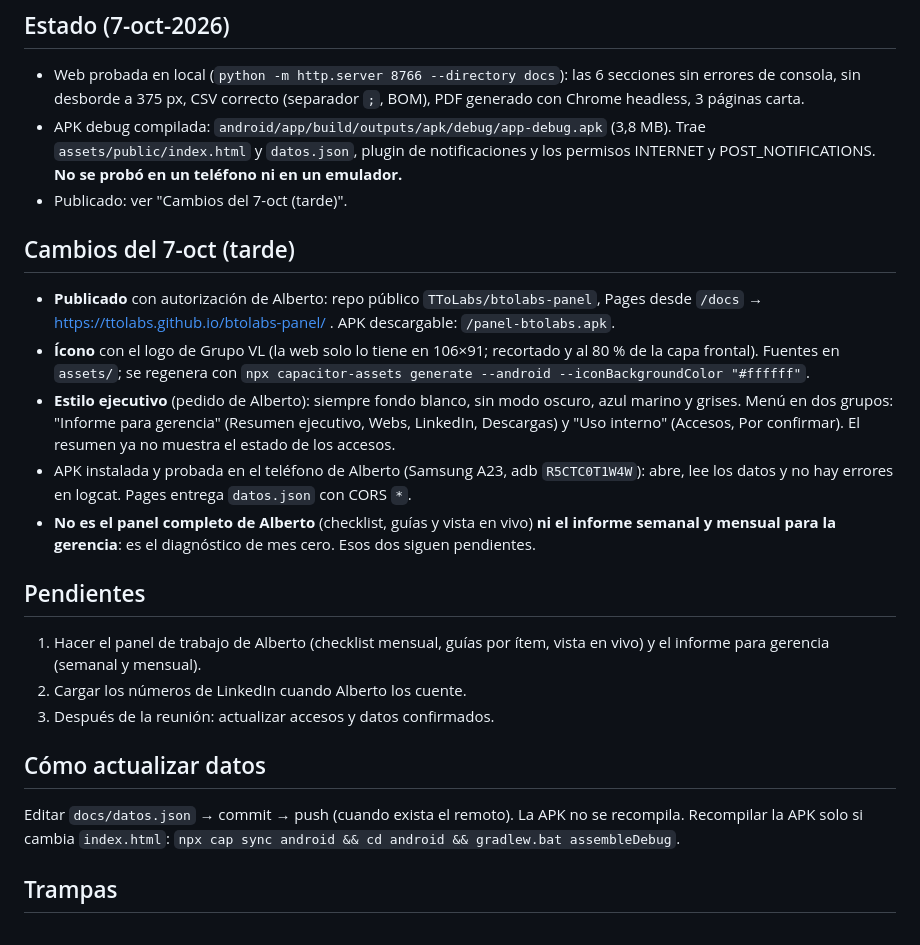
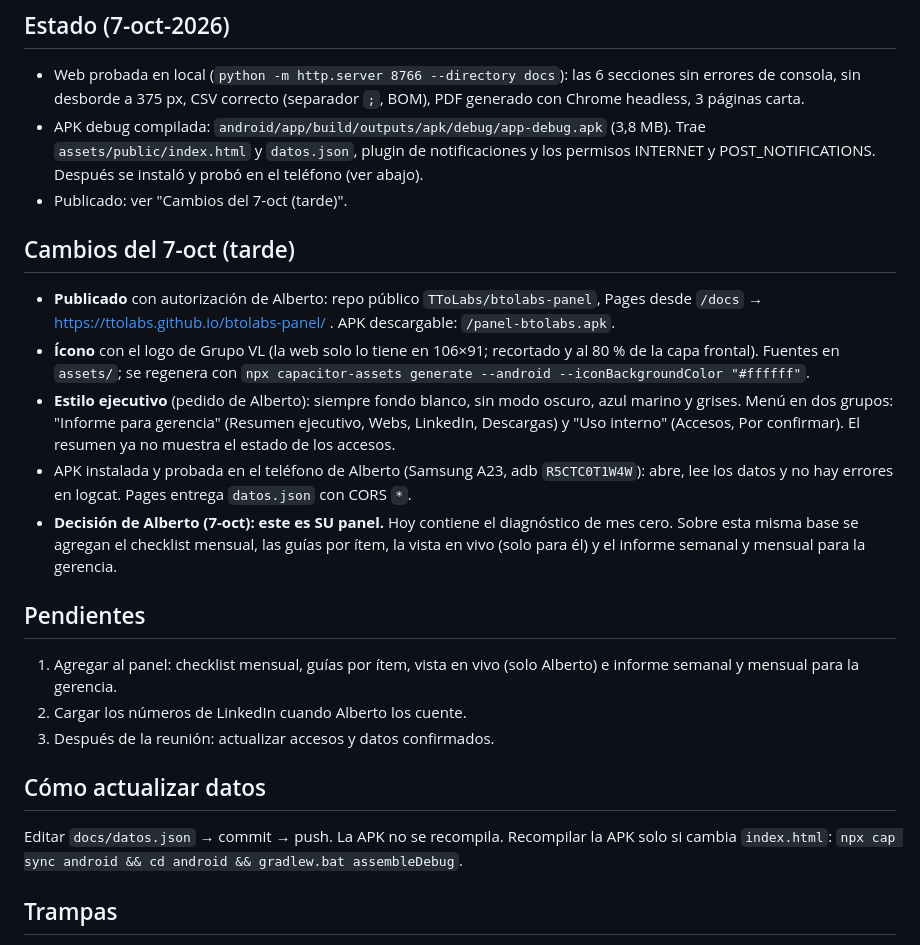
Before and after one commit to TToLabs/btolabs-panel, a Markdown page: CONTINUAR.md, the part around the change. Drawn GitHub-style.

Commit message:
CONTINUAR: este es el panel de Alberto; estado al dia
Co-Authored-By: Claude Opus 5.5 <noreply@anthropic.com>

```diff
--- a/CONTINUAR.md
+++ b/CONTINUAR.md
@@ -20,7 +20,7 @@ Panel interno de trabajo de Alberto (BToLabs), **solo lectura**: diagnóstico de
 
 ## Estado (7-oct-2026)
 - Web probada en local (`python -m http.server 8766 --directory docs`): las 6 secciones sin errores de consola, sin desborde a 375 px, CSV correcto (separador `;`, BOM), PDF generado con Chrome headless, 3 páginas carta.
-- APK debug compilada: `android/app/build/outputs/apk/debug/app-debug.apk` (3,8 MB). Trae `assets/public/index.html` y `datos.json`, plugin de notificaciones y los permisos INTERNET y POST_NOTIFICATIONS. **No se probó en un teléfono ni en un emulador.**
+- APK debug compilada: `android/app/build/outputs/apk/debug/app-debug.apk` (3,8 MB). Trae `assets/public/index.html` y `datos.json`, plugin de notificaciones y los permisos INTERNET y POST_NOTIFICATIONS. Después se instaló y probó en el teléfono (ver abajo).
 - Publicado: ver "Cambios del 7-oct (tarde)".
 
 ## Cambios del 7-oct (tarde)
@@ -28,15 +28,15 @@ Panel interno de trabajo de Alberto (BToLabs), **solo lectura**: diagnóstico de
 - **Ícono** con el logo de Grupo VL (la web solo lo tiene en 106×91; recortado y al 80 % de la capa frontal). Fuentes en `assets/`; se regenera con `npx capacitor-assets generate --android --iconBackgroundColor "#ffffff"`.
 - **Estilo ejecutivo** (pedido de Alberto): siempre fondo blanco, sin modo oscuro, azul marino y grises. Menú en dos grupos: "Informe para gerencia" (Resumen ejecutivo, Webs, LinkedIn, Descargas) y "Uso interno" (Accesos, Por confirmar). El resumen ya no muestra el estado de los accesos.
 - APK instalada y probada en el teléfono de Alberto (Samsung A23, adb `R5CTC0T1W4W`): abre, lee los datos y no hay errores en logcat. Pages entrega `datos.json` con CORS `*`.
-- **No es el panel completo de Alberto** (checklist, guías y vista en vivo) **ni el informe semanal y mensual para la gerencia**: es el diagnóstico de mes cero. Esos dos siguen pendientes.
+- **Decisión de Alberto (7-oct): este es SU panel.** Hoy contiene el diagnóstico de mes cero. Sobre esta misma base se agregan el checklist mensual, las guías por ítem, la vista en vivo (solo para él) y el informe semanal y mensual para la gerencia.
 
 ## Pendientes
-1. Hacer el panel de trabajo de Alberto (checklist mensual, guías por ítem, vista en vivo) y el informe para gerencia (semanal y mensual).
-3. Cargar los números de LinkedIn cuando Alberto los cuente.
-4. Después de la reunión: actualizar accesos y datos confirmados.
+1. Agregar al panel: checklist mensual, guías por ítem, vista en vivo (solo Alberto) e informe semanal y mensual para la gerencia.
+2. Cargar los números de LinkedIn cuando Alberto los cuente.
+3. Después de la reunión: actualizar accesos y datos confirmados.
 
 ## Cómo actualizar datos
-Editar `docs/datos.json` → commit → push (cuando exista el remoto). La APK no se recompila.
+Editar `docs/datos.json` → commit → push. La APK no se recompila.
 Recompilar la APK solo si cambia `index.html`: `npx cap sync android && cd android && gradlew.bat assembleDebug`.
 
 ## Trampas
```
